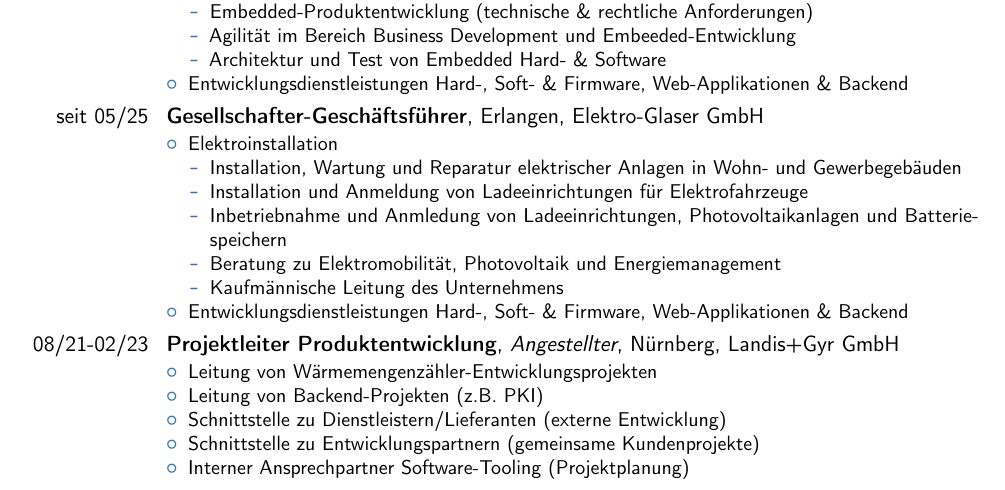
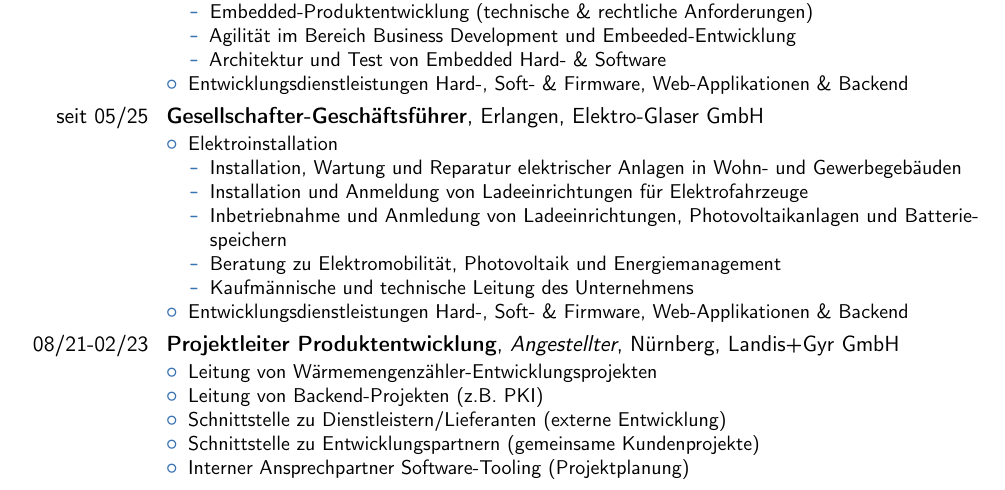
Before and after one commit to the78mole/cv, a LaTeX CV (Lebenslauf.tex): part of page 1 of 5, cut so that both start at the same text. Compiled offline with pdfLaTeX.

Commit message:
Aktualisiere Lebenslauf: Präzisiere die Verantwortung in der kaufmännischen und technischen Leitung des Unternehmens.

```diff
--- a/Lebenslauf.tex
+++ b/Lebenslauf.tex
@@ -90,7 +90,7 @@
 		\item Installation und Anmeldung von Ladeeinrichtungen für Elektrofahrzeuge
 		\item Inbetriebnahme und Anmledung von Ladeeinrichtungen, Photovoltaikanlagen und Batteriespeichern
 		\item Beratung zu Elektromobilität, Photovoltaik und Energiemanagement
-		\item Kaufmännische Leitung des Unternehmens
+		\item Kaufmännische und technische Leitung des Unternehmens
 	\end{itemize}
 	\item Entwicklungsdienstleistungen Hard-, Soft- \& Firmware, Web-Applikationen \& Backend
 \end{itemize}}
```
